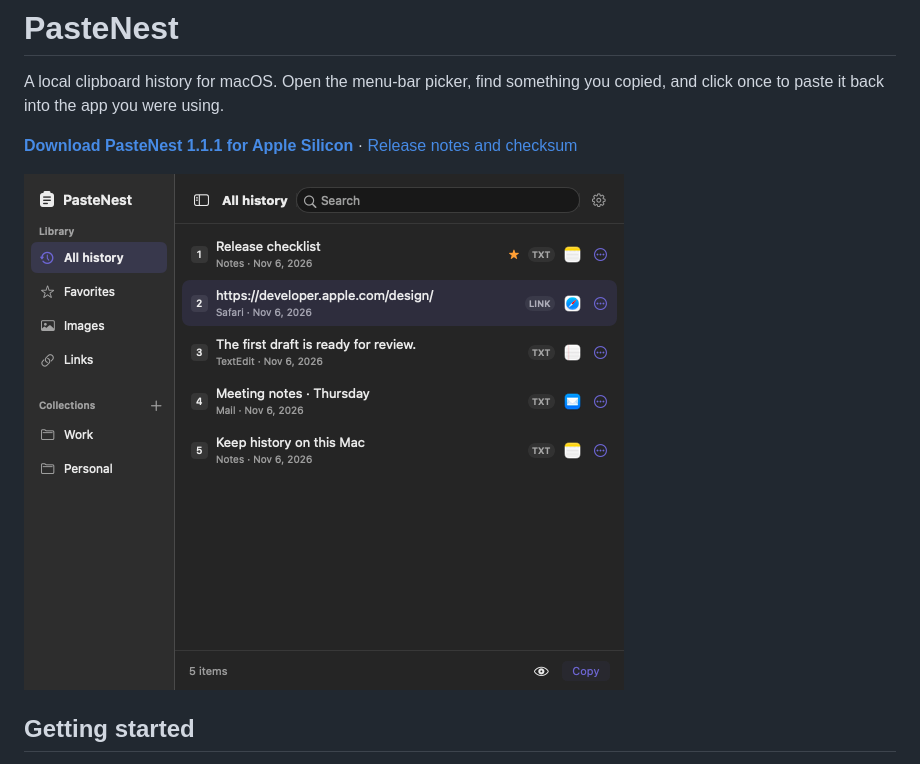
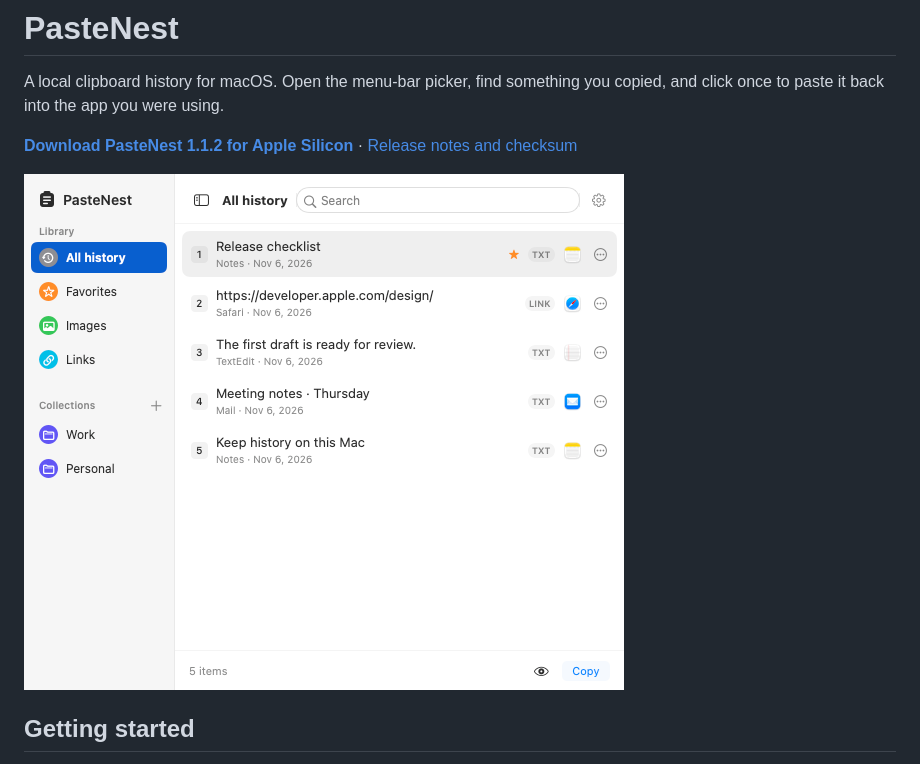
Before and after one commit to shrotshahariar/PasteNest, a Markdown page: README.md, the part around one of its changes. GitHub-like rendering; pictures changed too: picker.png.

Commit message:
Update download and picker preview for PasteNest 1.1.2

```diff
--- a/README.md
+++ b/README.md
@@ -4,5 +4,5 @@
 
 A local clipboard history for macOS. Open the menu-bar picker, find something you copied, and click once to paste it back into the app you were using.
 
-**[Download PasteNest 1.1.1 for Apple Silicon](https://github.com/shrotshahariar/PasteNest/releases/download/v1.1.1/PasteNest-1.1.1-macOS-arm64.zip)** · [Release notes and checksum](https://github.com/shrotshahariar/PasteNest/releases/tag/v1.1.1)
+**[Download PasteNest 1.1.2 for Apple Silicon](https://github.com/shrotshahariar/PasteNest/releases/download/v1.1.2/PasteNest-1.1.2-macOS-arm64.zip)** · [Release notes and checksum](https://github.com/shrotshahariar/PasteNest/releases/tag/v1.1.2)
 
```
Also changed, not shown: other parts of README.md (+1 -1 lines).
